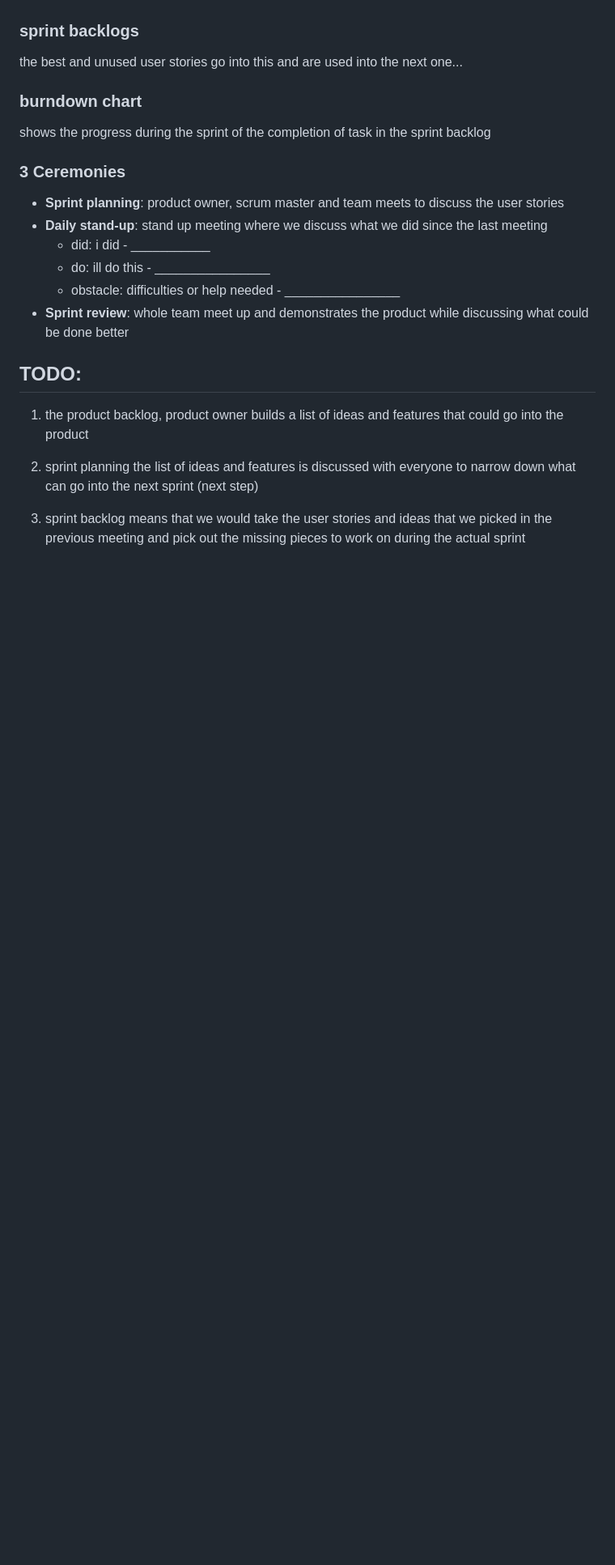
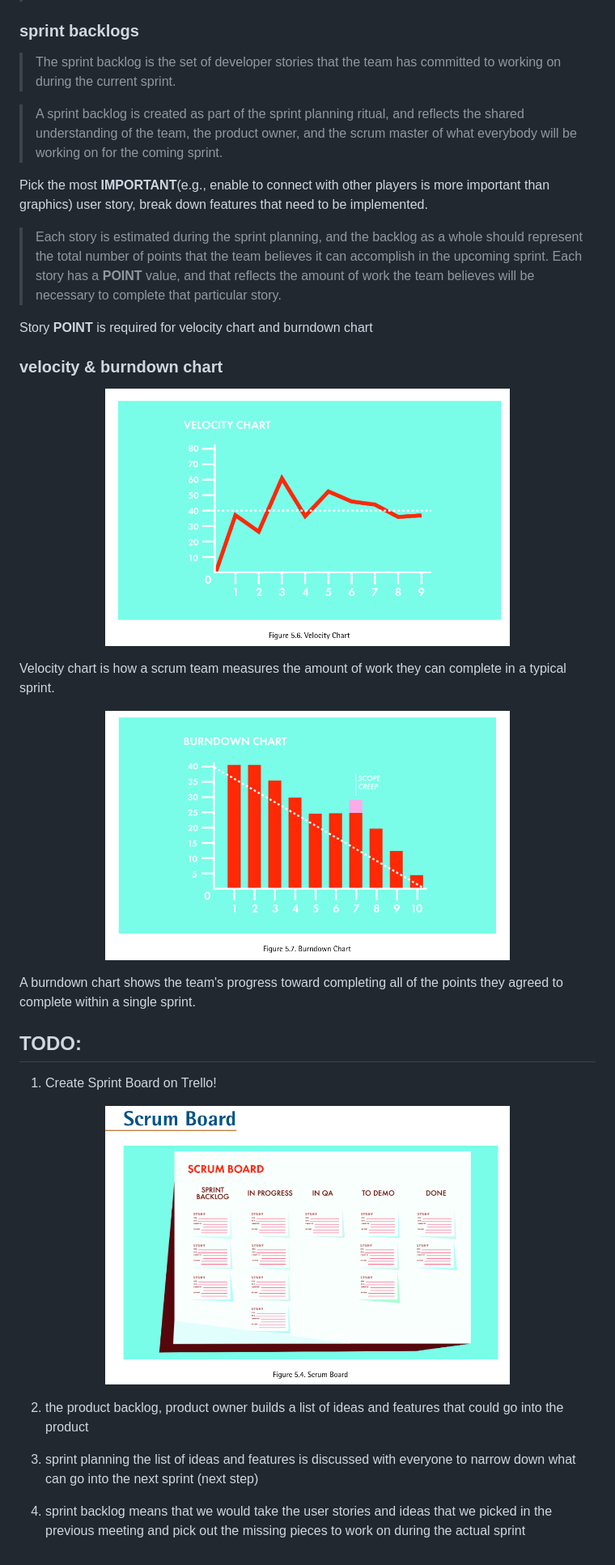
Before and after one commit to KaungSithuLinn/cp3405, a Markdown page: README.md, the part around the change printed below. Shown: that part at 81% size. Rendered like a GitHub page; pictures changed too: images/burndown_chart.png (added), images/scrum_board.png (added), images/velocity_chart.png (added); blank space fills up the shorter version.

Commit message:
rituals, artifacts, TODO

```diff
--- a/README.md
+++ b/README.md
@@ -22,22 +68,41 @@ User stories (list of features that could potentially go into the product)
 ### sprint backlogs
-the best and unused user stories go into this and are used into the next one...
-### burndown chart
-shows the progress during the sprint of the completion of task in the sprint backlog
-### 3 Ceremonies
-- **Sprint planning**: product owner, scrum master and team meets to discuss the user stories
-- **Daily stand-up**: stand up meeting where we discuss what we did since the last meeting
-    - did: i did - ___________
-    - do: ill do this - ________________
-    - obstacle: difficulties or help needed - ________________
-- **Sprint review**: whole team meet up and demonstrates the product while discussing what could be done better
+> The sprint backlog is the set of developer stories that the team has committed to working on during the current sprint.
+
+> A sprint backlog is created as part of the sprint planning ritual, and reflects the shared understanding of the team, the product owner, and the scrum master of what everybody will be working on for the coming sprint.
+
+Pick the most **IMPORTANT**(e.g., enable to connect with other players is more important than graphics) user story, break down features that need to be implemented.
+
+> Each story is estimated during the sprint planning, and the backlog as a whole should represent the total number of points that the team believes it can accomplish in the upcoming sprint. Each story has a **POINT** value, and that reflects the amount of work the team believes will be necessary to complete that particular story.
+
+Story **POINT** is required for velocity chart and burndown chart
+
+### velocity & burndown chart
+<p align="center">
+    <img src="./images/velocity_chart.png" width="500px" />
+</p>
+
+Velocity chart is how a scrum team measures the amount of work they can complete in a typical sprint.
+
+<p align="center">
+    <img src="./images/burndown_chart.png" width="500px" />
+</p>
+
+A burndown chart shows the team's progress toward completing all of the points
+they agreed to complete within a single sprint.
+
 
 
 ## TODO:
-1. the product backlog,
+1. Create Sprint Board on Trello!
+<p align="center">
+    <img src="./images/scrum_board.png" width="500px" />
+</p>
+
+2. the product backlog,
 product owner builds a list of ideas and features that could go into the product
 
-2. sprint planning
+3. sprint planning
 the list of ideas and features is discussed with everyone to narrow down what can go into the next sprint (next step)
 
-3. sprint backlog
+4. sprint backlog
 means that we would take the user stories and ideas that we picked in the previous meeting and pick out the missing pieces to work on during the actual sprint
```
Also changed, not shown: other parts of README.md (+54 -8 lines).
